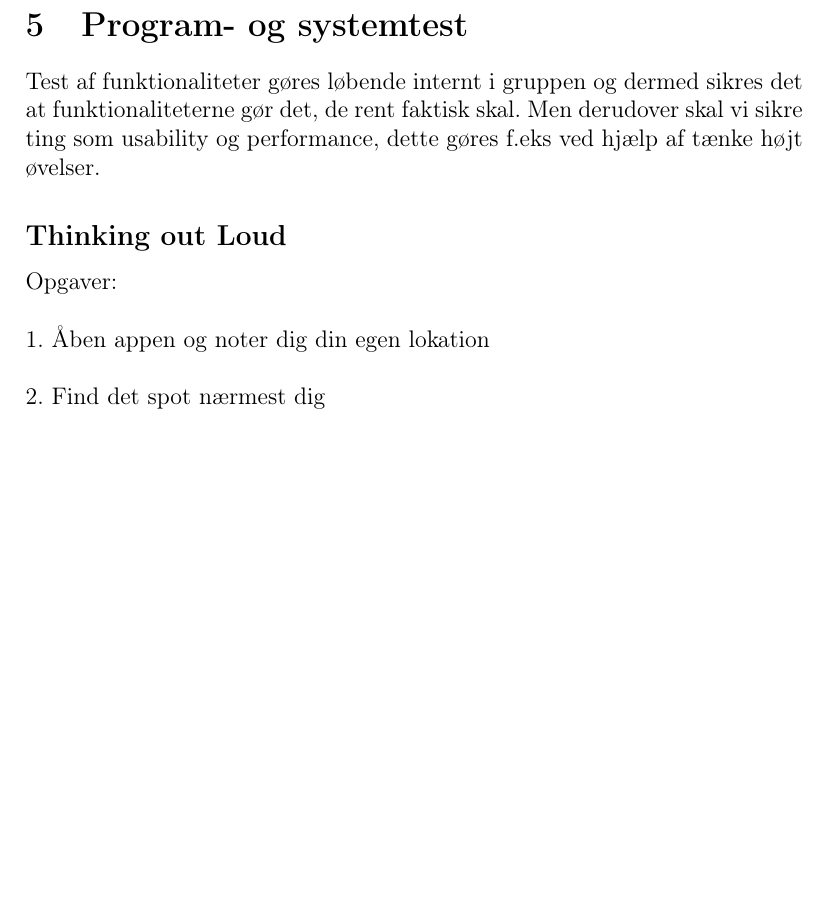
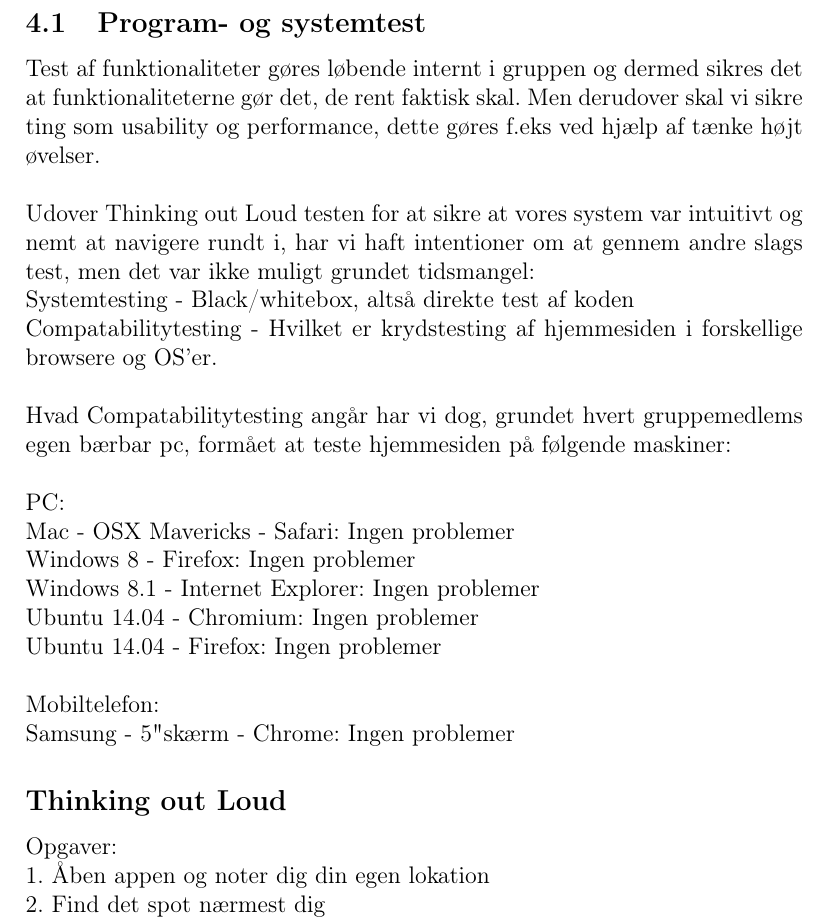
Before and after one commit to mhejselbak/PKSU, a LaTeX document (Delrapporter/delrapport4.tex): part of page 17 of 34, cut so that both start at the same text, the shorter picture padded with empty space. Compiled offline with pdfLaTeX.

Commit message:
Program og systemtest

```diff
--- a/Delrapporter/delrapport4.tex
+++ b/Delrapporter/delrapport4.tex
@@ -217,10 +217,24 @@ Vi arbejder med hjemmesidens server gennem en ftp via programmet filezilla. Serv
 
 \pagebreak
 
-\section{Program- og systemtest}
+\subsection{Program- og systemtest}
 
-Test af funktionaliteter gøres løbende internt i gruppen og dermed sikres det at funktionaliteterne gør det, de rent faktisk skal. Men derudover skal vi sikre ting som usability og performance, dette gøres f.eks ved hjælp af tænke højt øvelser.
+Test af funktionaliteter gøres løbende internt i gruppen og dermed sikres det at funktionaliteterne gør det, de rent faktisk skal. Men derudover skal vi sikre ting som usability og performance, dette gøres f.eks ved hjælp af tænke højt øvelser.\\\\
+Udover Thinking out Loud testen for at sikre at vores system var intuitivt og nemt at navigere rundt i, har vi haft intentioner om at gennem andre slags test, men det var ikke muligt grundet tidsmangel:\\
+Systemtesting - Black/whitebox, altså direkte test af koden\\
+Compatabilitytesting - Hvilket er krydstesting af hjemmesiden i forskellige browsere og OS'er.\\\\
+Hvad Compatabilitytesting angår har vi dog, grundet hvert gruppemedlems egen bærbar pc, formået at teste hjemmesiden på følgende maskiner:\\\\
+PC:\\
+Mac - OSX Mavericks - Safari: Ingen problemer\\
+Windows 8 - Firefox: Ingen problemer\\
+Windows 8.1 - Internet Explorer: Ingen problemer\\
+Ubuntu 14.04 - Chromium: Ingen problemer\\
+Ubuntu 14.04 - Firefox: Ingen problemer\\\\
+Mobiltelefon:\\
+Samsung - 5" skærm - Chrome: Ingen problemer
+
 \subsection*{Thinking out Loud}
-Opgaver:\\\\
-1. Åben appen og noter dig din egen lokation\\\\
-2. Find det spot nærmest dig\\\\
+Opgaver:\\
+1. Åben appen og noter dig din egen lokation\\
+2. Find det spot nærmest dig\\
+3. Find information om spottet i fælledparken\\
```
Also changed, not shown: Delrapporter/delrapport4.pdf, Delrapporter/delrapport4.tex (8 more changed lines), 4 other files.
